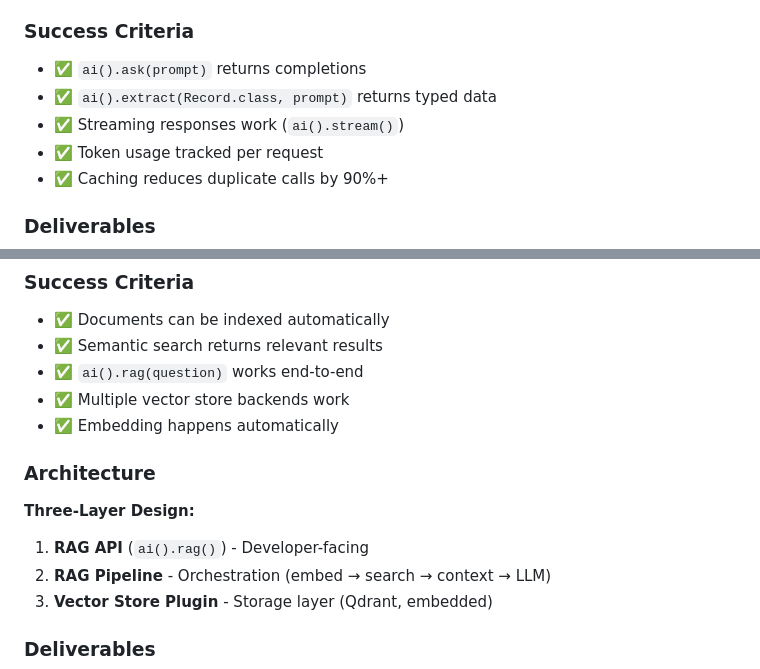
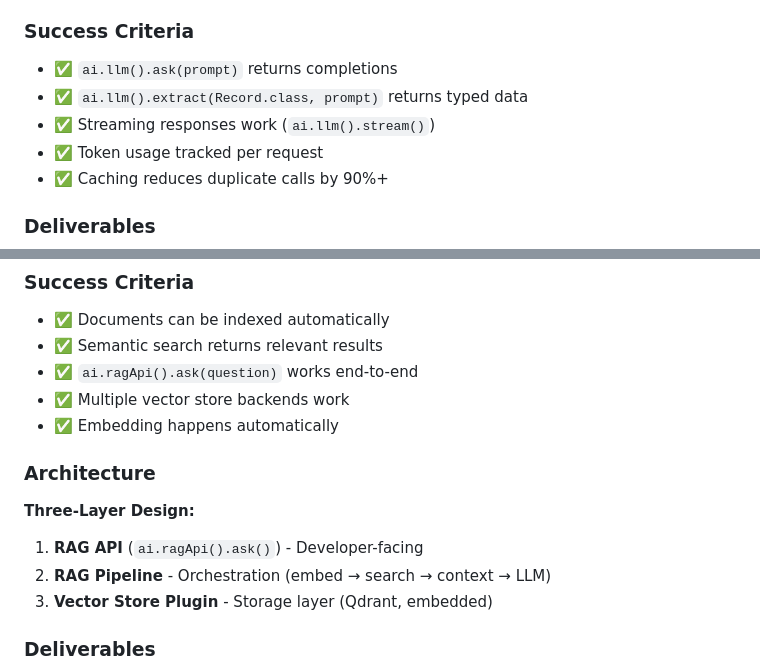
Before and after one commit to akilisha/roya-express, a Markdown page: docs/ROADMAP.md, 2 parts joined by grey strips. Drawn GitHub-style.

```diff
--- a/docs/ROADMAP.md
+++ b/docs/ROADMAP.md
@@ -397,9 +397,9 @@ int id = req.param("id", Integer.class);     # ⏳ Returns String for now
 - [x] Implement response caching ✅
 
 ### Success Criteria
-- ✅ `ai().ask(prompt)` returns completions
-- ✅ `ai().extract(Record.class, prompt)` returns typed data
-- ✅ Streaming responses work (`ai().stream()`)
+- ✅ `ai.llm().ask(prompt)` returns completions
+- ✅ `ai.llm().extract(Record.class, prompt)` returns typed data
+- ✅ Streaming responses work (`ai.llm().stream()`)
 - ✅ Token usage tracked per request
 - ✅ Caching reduces duplicate calls by 90%+
 
@@ -456,14 +456,14 @@ int id = req.param("id", Integer.class);     # ⏳ Returns String for now
 ### Success Criteria
 - ✅ Documents can be indexed automatically
 - ✅ Semantic search returns relevant results
-- ✅ `ai().rag(question)` works end-to-end
+- ✅ `ai.ragApi().ask(question)` works end-to-end
 - ✅ Multiple vector store backends work
 - ✅ Embedding happens automatically
 
 ### Architecture
 
 **Three-Layer Design:**
-1. **RAG API** (`ai().rag()`) - Developer-facing
+1. **RAG API** (`ai.ragApi().ask()`) - Developer-facing
 2. **RAG Pipeline** - Orchestration (embed → search → context → LLM)
 3. **Vector Store Plugin** - Storage layer (Qdrant, embedded)
 
```
Also changed, not shown: docs/MILESTONES.md (+5 -5 lines), docs/PHASE7_DESIGN.md (+7 -6 lines).
